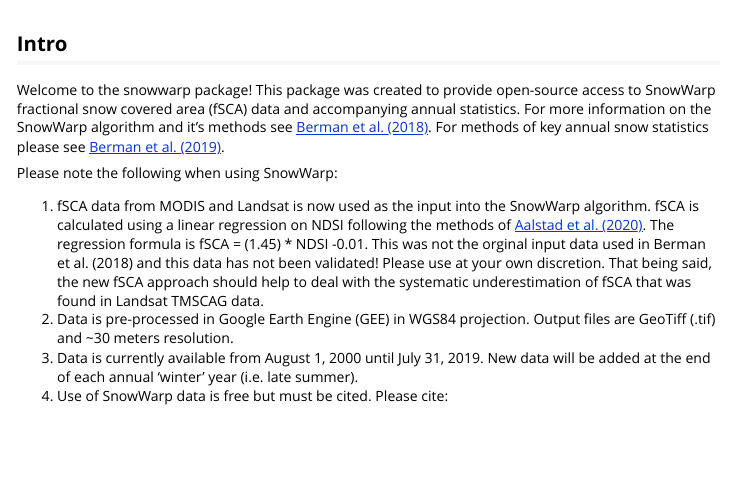
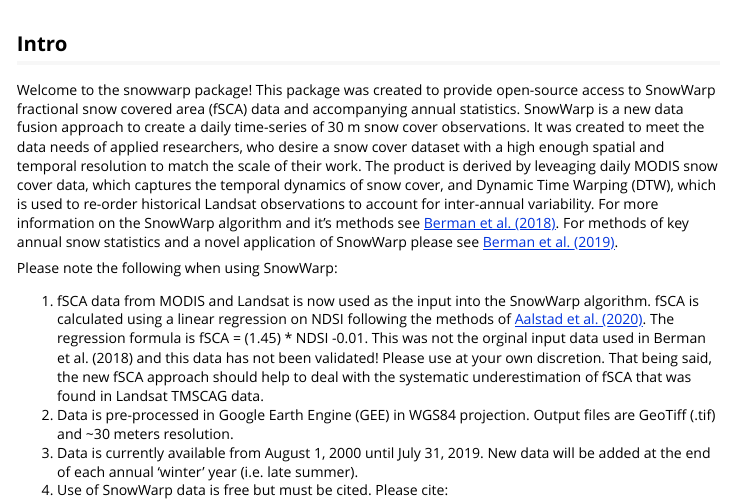
Before and after one commit to bermane/snowwarp, an R Markdown document (start_snowwarp.Rmd): the page in a window 1100 px wide, from 60 px down. Rendered offline with R 4.5, knitr and Pandoc, with nearby package versions.

Commit message:
updated with brief data processing description.

```diff
--- a/start_snowwarp.Rmd
+++ b/start_snowwarp.Rmd
@@ -16,7 +16,7 @@
 
 ## Intro
 
-Welcome to the snowwarp package! This package was created to provide open-source access to SnowWarp fractional snow covered area (fSCA) data and accompanying annual statistics. For more information on the SnowWarp algorithm and it's methods see [Berman et al. (2018)](https://www.sciencedirect.com/science/article/abs/pii/S0034425718303626). For methods of key annual snow statistics please see [Berman et al. (2019)](https://journals.plos.org/plosone/article?id=10.1371/journal.pone.0215243).
+Welcome to the snowwarp package! This package was created to provide open-source access to SnowWarp fractional snow covered area (fSCA) data and accompanying annual statistics. SnowWarp is a new data fusion approach to create a daily time-series of 30 m snow cover observations. It was created to meet the data needs of applied researchers, who desire a snow cover dataset with a high enough spatial and temporal resolution to match the scale of their work. The product is derived by leveaging daily MODIS snow cover data, which captures the temporal dynamics of snow cover, and Dynamic Time Warping (DTW), which is used to re-order historical Landsat observations to account for inter-annual variability. For more information on the SnowWarp algorithm and it's methods see [Berman et al. (2018)](https://www.sciencedirect.com/science/article/abs/pii/S0034425718303626). For methods of key annual snow statistics and a novel application of SnowWarp please see [Berman et al. (2019)](https://journals.plos.org/plosone/article?id=10.1371/journal.pone.0215243).
 
 Please note the following when using SnowWarp:
 
```
